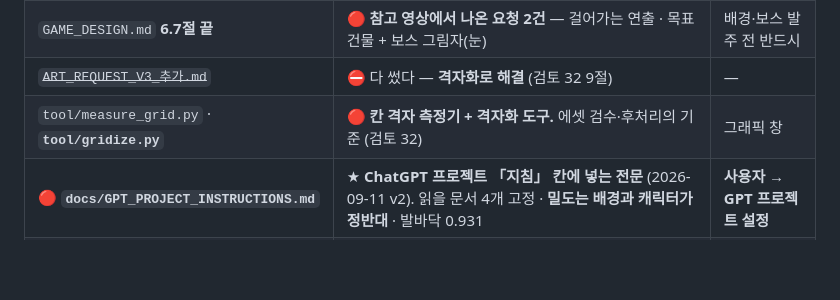
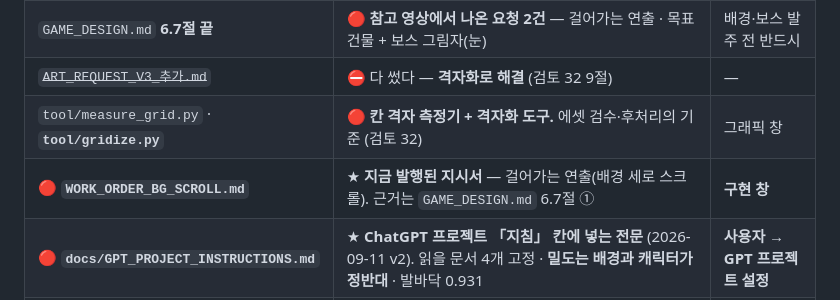
Before and after one commit to 13keios-ops/surge_wizard, a Markdown page: HANDOFF.md, the part around the change. Drawn GitHub-style; blank space fills up the shorter version.

```diff
--- a/HANDOFF.md
+++ b/HANDOFF.md
@@ -53,6 +53,7 @@
 | `GAME_DESIGN.md` **6.7절 끝** | 🔴 **참고 영상에서 나온 요청 2건** — 걸어가는 연출 · 목표 건물 + 보스 그림자(눈) | 배경·보스 발주 전 반드시 |
 | ~~`ART_REQUEST_V3_추가.md`~~ | ⛔ 다 썼다 — **격자화로 해결** (검토 32 9절) | — |
 | `tool/measure_grid.py` · **`tool/gridize.py`** | 🔴 **칸 격자 측정기 + 격자화 도구.** 에셋 검수·후처리의 기준 (검토 32) | 그래픽 창 |
+| 🔴 **`WORK_ORDER_BG_SCROLL.md`** | ★ **지금 발행된 지시서** — 걸어가는 연출(배경 세로 스크롤). 근거는 `GAME_DESIGN.md` 6.7절 ① | **구현 창** |
 | 🔴 **`docs/GPT_PROJECT_INSTRUCTIONS.md`** | ★ **ChatGPT 프로젝트 「지침」 칸에 넣는 전문** (2026-09-11 v2). 읽을 문서 4개 고정 · **밀도는 배경과 캐릭터가 정반대** · 발바닥 0.931 | **사용자 → GPT 프로젝트 설정** |
 | `CLAUDE.md` **「무엇을 어느 창에 주나」** | 🔴 원화는 그래픽 창, 지시서·검토서는 구현 창, 판단은 기획 창 | 사용자가 헷갈릴 때 |
 | `docs/LESSONS.md` | 교훈 41건, 역할별 4묶음 | 자기 묶음만 |
```
Also changed, not shown: WORK_ORDER_BG_SCROLL.md (added, +119 -0 lines).
